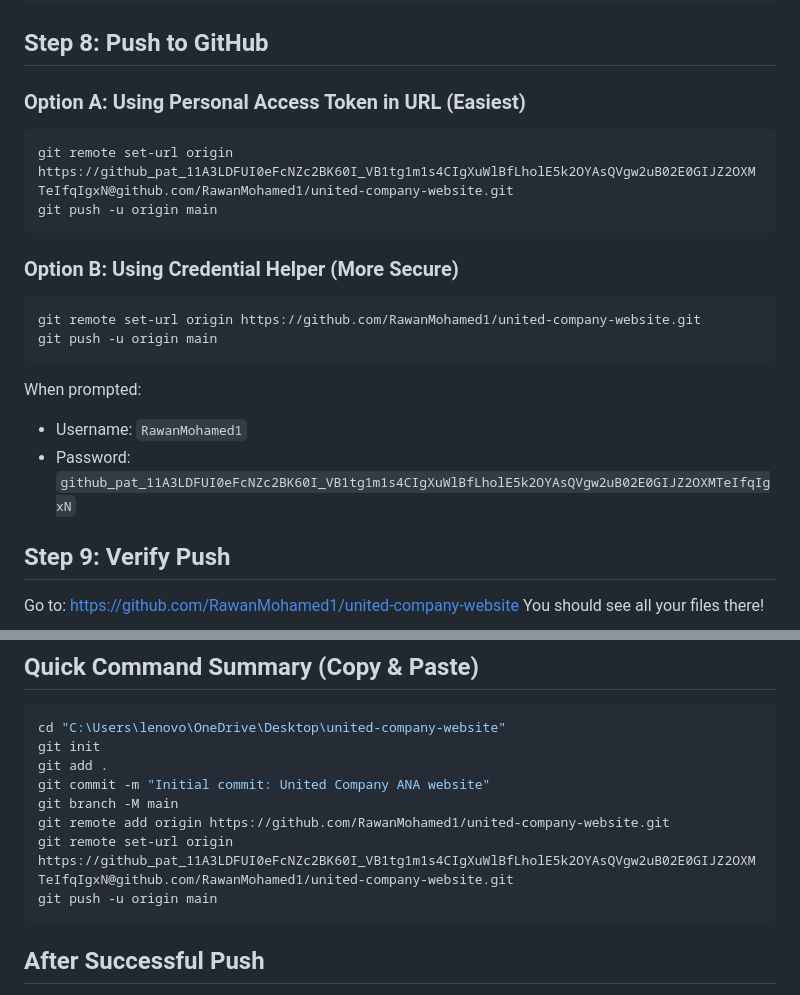
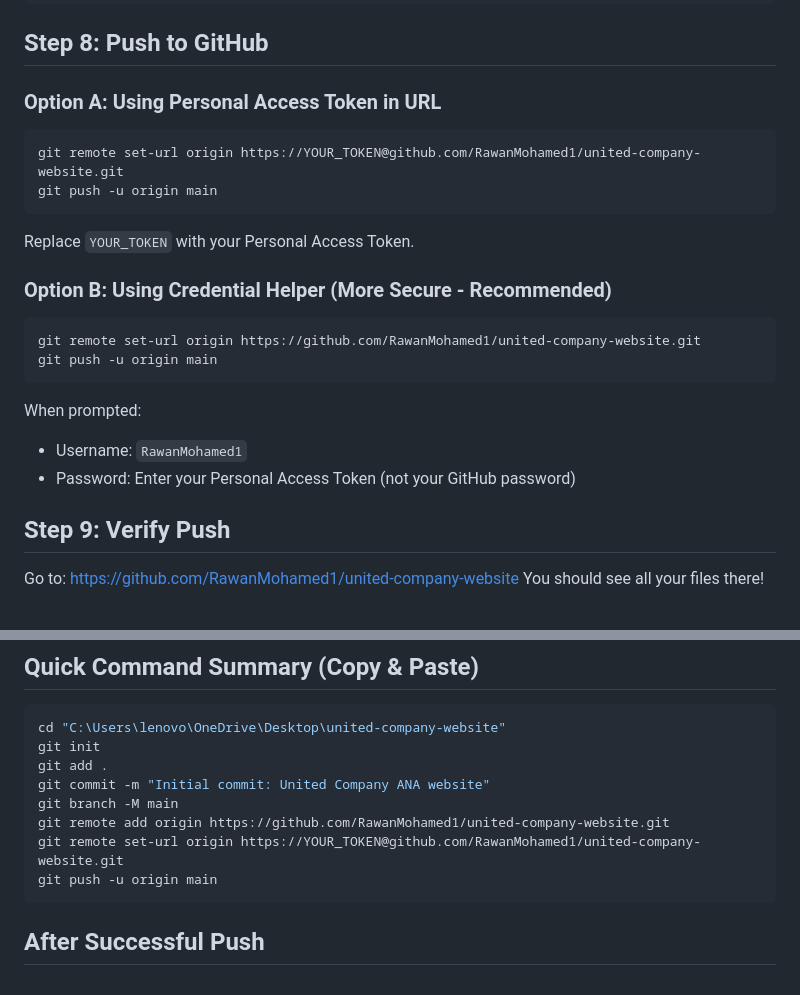
Before and after one commit to RawanMohamed1/united-company-website, a Markdown page: GITHUB_PUSH_STEPS.md, 2 parts joined by grey strips. GitHub-like rendering.

Commit message:
Initial commit: United Company ANA website

````diff
--- a/GITHUB_PUSH_STEPS.md
+++ b/GITHUB_PUSH_STEPS.md
@@ -52,20 +52,21 @@ git remote set-url origin https://github.com/RawanMohamed1/united-company-websit
 
 ## Step 8: Push to GitHub
 
-### Option A: Using Personal Access Token in URL (Easiest)
+### Option A: Using Personal Access Token in URL
 ```bash
-git remote set-url origin https://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@github.com/RawanMohamed1/united-company-website.git
+git remote set-url origin https://YOUR_TOKEN@github.com/RawanMohamed1/united-company-website.git
 git push -u origin main
 ```
+Replace `YOUR_TOKEN` with your Personal Access Token.
 
-### Option B: Using Credential Helper (More Secure)
+### Option B: Using Credential Helper (More Secure - Recommended)
 ```bash
 git remote set-url origin https://github.com/RawanMohamed1/united-company-website.git
 git push -u origin main
 ```
 When prompted:
 - Username: `RawanMohamed1`
-- Password: `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`
+- Password: Enter your Personal Access Token (not your GitHub password)
 
 ## Step 9: Verify Push
 Go to: https://github.com/RawanMohamed1/united-company-website
@@ -101,7 +102,7 @@ git add .
 git commit -m "Initial commit: United Company ANA website"
 git branch -M main
 git remote add origin https://github.com/RawanMohamed1/united-company-website.git
-git remote set-url origin https://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@github.com/RawanMohamed1/united-company-website.git
+git remote set-url origin https://YOUR_TOKEN@github.com/RawanMohamed1/united-company-website.git
 git push -u origin main
 ```
 
````
